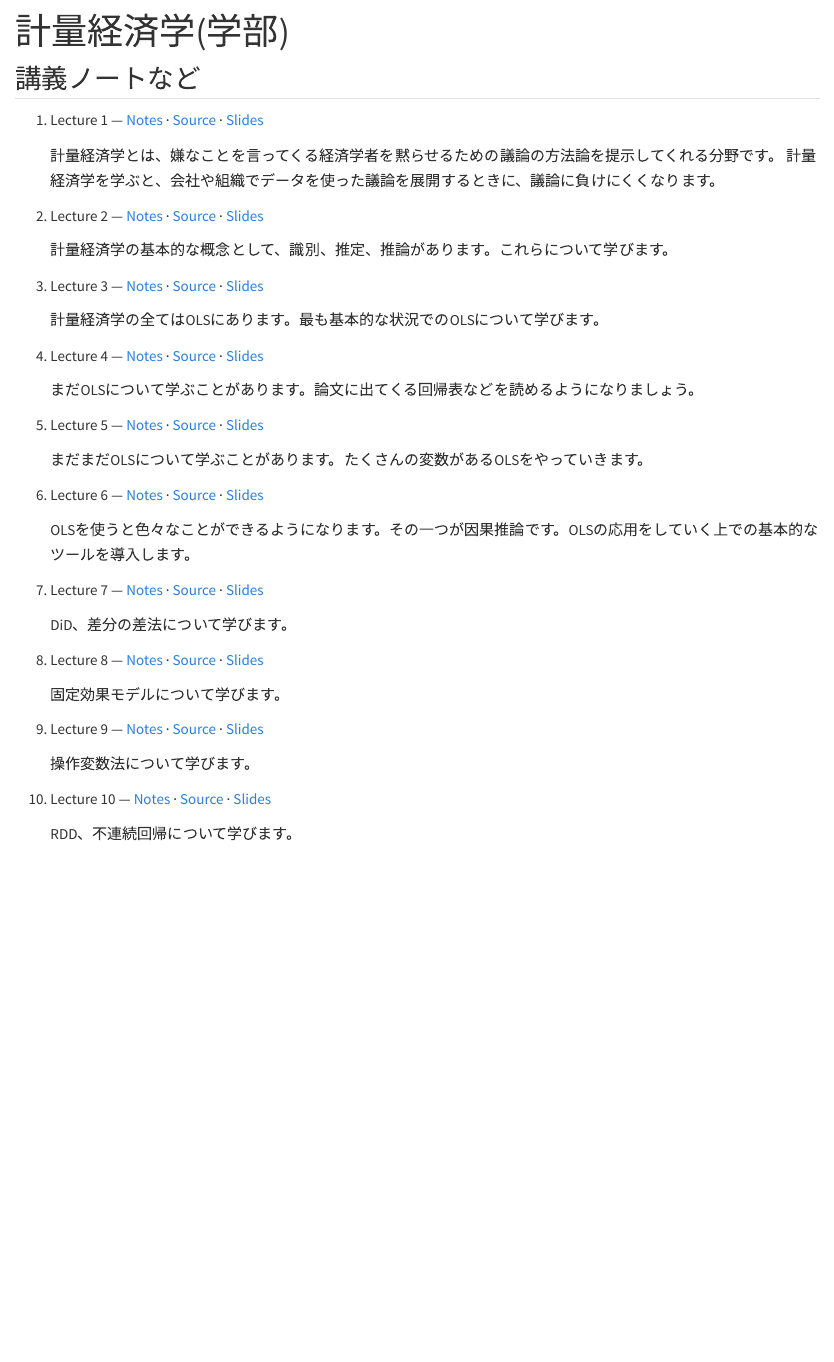
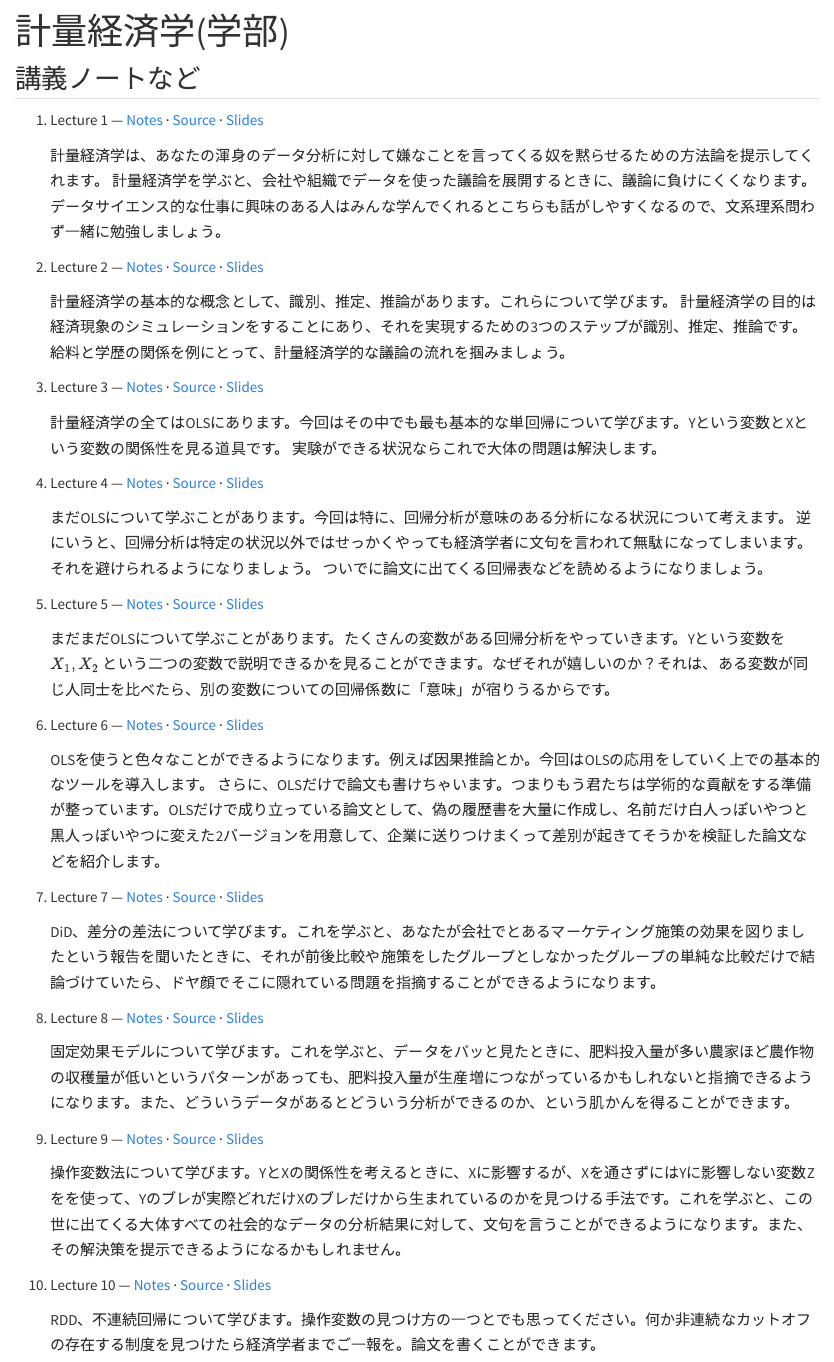
Before and after one commit to keiikegami/keiikegami.github.io, a Quarto document (econometrics_undergrad.qmd): the page in a window 1100 px wide, from its top. Rendered offline with R 4.5, knitr and Pandoc in place of Quarto, with nearby package versions.

Commit message:
add comment

```diff
--- a/econometrics_undergrad.qmd
+++ b/econometrics_undergrad.qmd
@@ -7,41 +7,48 @@ title: "計量経済学(学部)"
 
 1. Lecture 1 — [Notes](/files/teaching/econometrics_undergrad/lec1/lecture1_revised.html) · [Source](/files/teaching/econometrics_undergrad/lec1/lecture1_source.zip) · [Slides](/files/teaching/econometrics_undergrad/lec1/lecture1_slide.pptx)
 
-    計量経済学とは、嫌なことを言ってくる経済学者を黙らせるための議論の方法論を提示してくれる分野です。
+    計量経済学は、あなたの渾身のデータ分析に対して嫌なことを言ってくる奴を黙らせるための方法論を提示してくれます。
     計量経済学を学ぶと、会社や組織でデータを使った議論を展開するときに、議論に負けにくくなります。
+    データサイエンス的な仕事に興味のある人はみんな学んでくれるとこちらも話がしやすくなるので、文系理系問わず一緒に勉強しましょう。
 
 2. Lecture 2 — [Notes](/files/teaching/econometrics_undergrad/lec2/lecture2_revised.html) · [Source](/files/teaching/econometrics_undergrad/lec2/lecture2_source.zip) · [Slides](/files/teaching/econometrics_undergrad/lec2/lecture2_slide.pptx)
 
     計量経済学の基本的な概念として、識別、推定、推論があります。これらについて学びます。
+    計量経済学の目的は経済現象のシミュレーションをすることにあり、それを実現するための3つのステップが識別、推定、推論です。
+    給料と学歴の関係を例にとって、計量経済学的な議論の流れを掴みましょう。
 
 3. Lecture 3 — [Notes](/files/teaching/econometrics_undergrad/lec3/lecture3_revised.html) · [Source](/files/teaching/econometrics_undergrad/lec3/lecture3_source.zip) · [Slides](/files/teaching/econometrics_undergrad/lec3/lecture3_slide.pptx)
 
-    計量経済学の全てはOLSにあります。最も基本的な状況でのOLSについて学びます。
+    計量経済学の全てはOLSにあります。今回はその中でも最も基本的な単回帰について学びます。Yという変数とXという変数の関係性を見る道具です。
+    実験ができる状況ならこれで大体の問題は解決します。
 
 4. Lecture 4 — [Notes](/files/teaching/econometrics_undergrad/lec4/lecture4_revised.html) · [Source](/files/teaching/econometrics_undergrad/lec4/lecture4_source.zip) · [Slides](/files/teaching/econometrics_undergrad/lec4/lecture4_slide.pptx)
 
-    まだOLSについて学ぶことがあります。論文に出てくる回帰表などを読めるようになりましょう。
+    まだOLSについて学ぶことがあります。今回は特に、回帰分析が意味のある分析になる状況について考えます。
+    逆にいうと、回帰分析は特定の状況以外ではせっかくやっても経済学者に文句を言われて無駄になってしまいます。それを避けられるようになりましょう。
+    ついでに論文に出てくる回帰表などを読めるようになりましょう。
 
 5. Lecture 5 — [Notes](/files/teaching/econometrics_undergrad/lec5/lecture5_revised.html) · [Source](/files/teaching/econometrics_undergrad/lec5/lecture5_source.zip) · [Slides](/files/teaching/econometrics_undergrad/lec5/lecture5_slide.pptx)
 
-    まだまだOLSについて学ぶことがあります。たくさんの変数があるOLSをやっていきます。
+    まだまだOLSについて学ぶことがあります。たくさんの変数がある回帰分析をやっていきます。Yという変数を $X_1,X_2$ という二つの変数で説明できるかを見ることができます。なぜそれが嬉しいのか？それは、ある変数が同じ人同士を比べたら、別の変数についての回帰係数に「意味」が宿りうるからです。
 
 6. Lecture 6 — [Notes](/files/teaching/econometrics_undergrad/lec6/lecture6_revised.html) · [Source](/files/teaching/econometrics_undergrad/lec6/lecture6_source.zip) · [Slides](/files/teaching/econometrics_undergrad/lec6/lecture6_slide.pptx)
 
-    OLSを使うと色々なことができるようになります。その一つが因果推論です。OLSの応用をしていく上での基本的なツールを導入します。
+    OLSを使うと色々なことができるようになります。例えば因果推論とか。今回はOLSの応用をしていく上での基本的なツールを導入します。
+    さらに、OLSだけで論文も書けちゃいます。つまりもう君たちは学術的な貢献をする準備が整っています。OLSだけで成り立っている論文として、偽の履歴書を大量に作成し、名前だけ白人っぽいやつと黒人っぽいやつに変えた2バージョンを用意して、企業に送りつけまくって差別が起きてそうかを検証した論文などを紹介します。
 
 7. Lecture 7 — [Notes](/files/teaching/econometrics_undergrad/lec7/lecture7_revised.html) · [Source](/files/teaching/econometrics_undergrad/lec7/lecture7_source.zip) · [Slides](/files/teaching/econometrics_undergrad/lec7/lecture7_slide.pptx)
 
-    DiD、差分の差法について学びます。
+    DiD、差分の差法について学びます。これを学ぶと、あなたが会社でとあるマーケティング施策の効果を図りましたという報告を聞いたときに、それが前後比較や施策をしたグループとしなかったグループの単純な比較だけで結論づけていたら、ドヤ顔でそこに隠れている問題を指摘することができるようになります。
 
 8. Lecture 8 — [Notes](/files/teaching/econometrics_undergrad/lec8/lecture8_revised.html) · [Source](/files/teaching/econometrics_undergrad/lec8/lecture8_source.zip) · [Slides](/files/teaching/econometrics_undergrad/lec8/lecture8_slide.pptx)
 
-    固定効果モデルについて学びます。
+    固定効果モデルについて学びます。これを学ぶと、データをパッと見たときに、肥料投入量が多い農家ほど農作物の収穫量が低いというパターンがあっても、肥料投入量が生産増につながっているかもしれないと指摘できるようになります。また、どういうデータがあるとどういう分析ができるのか、という肌かんを得ることができます。
 
 9. Lecture 9 — [Notes](/files/teaching/econometrics_undergrad/lec9/lecture9_revised.html) · [Source](/files/teaching/econometrics_undergrad/lec9/lecture9_source.zip) · [Slides](/files/teaching/econometrics_undergrad/lec9/lecture9_slide.pptx)
 
-    操作変数法について学びます。
+    操作変数法について学びます。YとXの関係性を考えるときに、Xに影響するが、Xを通さずにはYに影響しない変数Zをを使って、Yのブレが実際どれだけXのブレだけから生まれているのかを見つける手法です。これを学ぶと、この世に出てくる大体すべての社会的なデータの分析結果に対して、文句を言うことができるようになります。また、その解決策を提示できるようになるかもしれません。
 
 10. Lecture 10 — [Notes](/files/teaching/econometrics_undergrad/lec10/lecture10_revised.html) · [Source](/files/teaching/econometrics_undergrad/lec10/lecture10_source.zip) · [Slides](/files/teaching/econometrics_undergrad/lec10/lecture10_slide.pptx)
 
-    RDD、不連続回帰について学びます。
+    RDD、不連続回帰について学びます。操作変数の見つけ方の一つとでも思ってください。何か非連続なカットオフの存在する制度を見つけたら経済学者までご一報を。論文を書くことができます。
```
Also changed, not shown: docs/search.json, 1 other file.
